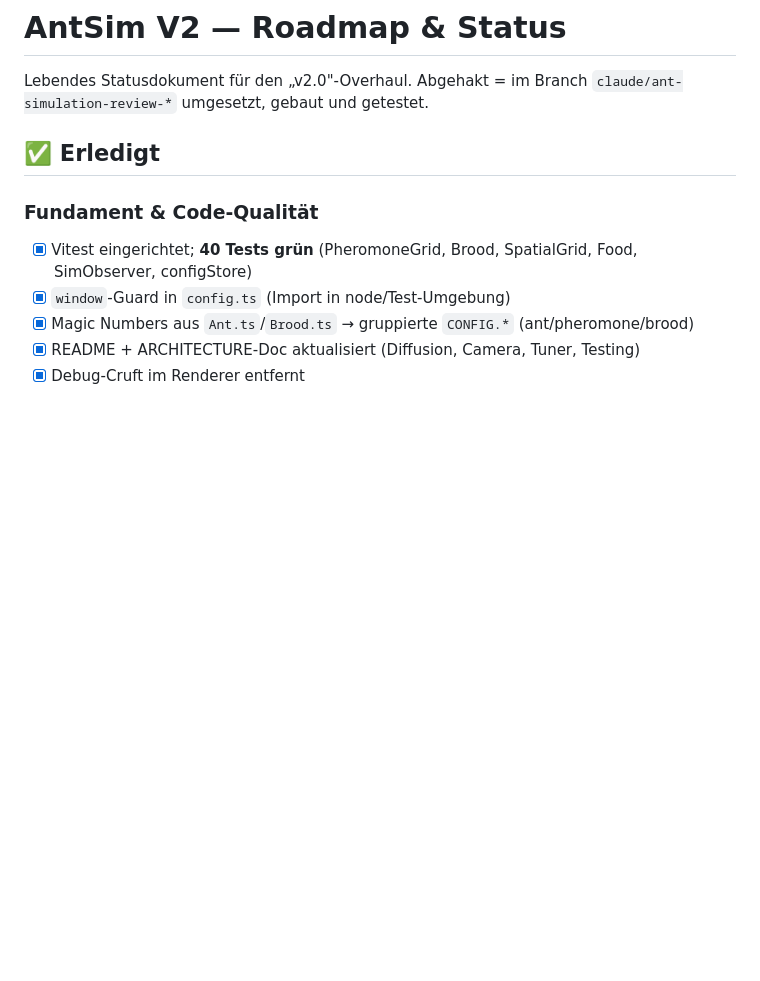
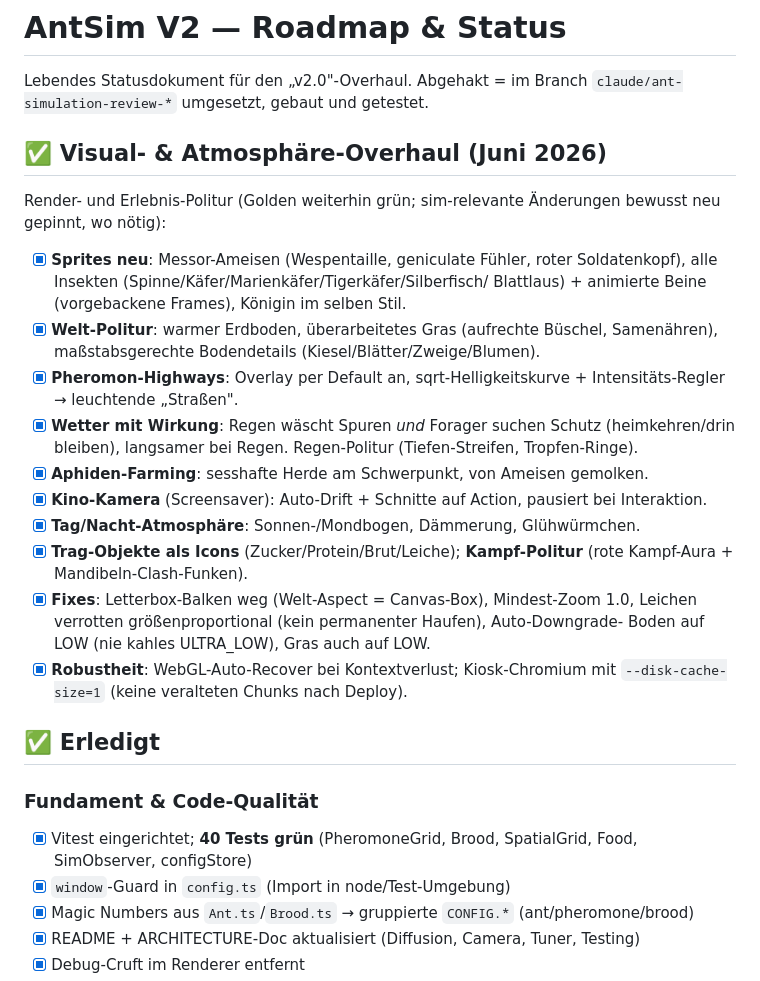
Before and after one commit to nilsgollub/AntSim_V2, a Markdown page: ROADMAP.md, the part around the change. Drawn GitHub-style; blank space fills up the shorter version.

```diff
--- a/ROADMAP.md
+++ b/ROADMAP.md
@@ -2,6 +2,33 @@
 
 Lebendes Statusdokument für den „v2.0"-Overhaul. Abgehakt = im Branch
 `claude/ant-simulation-review-*` umgesetzt, gebaut und getestet.
+
+## ✅ Visual- & Atmosphäre-Overhaul (Juni 2026)
+
+Render- und Erlebnis-Politur (Golden weiterhin grün; sim-relevante Änderungen
+bewusst neu gepinnt, wo nötig):
+
+- [x] **Sprites neu**: Messor-Ameisen (Wespentaille, geniculate Fühler, roter
+  Soldatenkopf), alle Insekten (Spinne/Käfer/Marienkäfer/Tigerkäfer/Silberfisch/
+  Blattlaus) + animierte Beine (vorgebackene Frames), Königin im selben Stil.
+- [x] **Welt-Politur**: warmer Erdboden, überarbeitetes Gras (aufrechte Büschel,
+  Samenähren), maßstabsgerechte Bodendetails (Kiesel/Blätter/Zweige/Blumen).
+- [x] **Pheromon-Highways**: Overlay per Default an, sqrt-Helligkeitskurve +
+  Intensitäts-Regler → leuchtende „Straßen".
+- [x] **Wetter mit Wirkung**: Regen wäscht Spuren *und* Forager suchen Schutz
+  (heimkehren/drin bleiben), langsamer bei Regen. Regen-Politur (Tiefen-Streifen,
+  Tropfen-Ringe).
+- [x] **Aphiden-Farming**: sesshafte Herde am Schwerpunkt, von Ameisen gemolken.
+- [x] **Kino-Kamera** (Screensaver): Auto-Drift + Schnitte auf Action, pausiert
+  bei Interaktion.
+- [x] **Tag/Nacht-Atmosphäre**: Sonnen-/Mondbogen, Dämmerung, Glühwürmchen.
+- [x] **Trag-Objekte als Icons** (Zucker/Protein/Brut/Leiche); **Kampf-Politur**
+  (rote Kampf-Aura + Mandibeln-Clash-Funken).
+- [x] **Fixes**: Letterbox-Balken weg (Welt-Aspect = Canvas-Box), Mindest-Zoom 1.0,
+  Leichen verrotten größenproportional (kein permanenter Haufen), Auto-Downgrade-
+  Boden auf LOW (nie kahles ULTRA_LOW), Gras auch auf LOW.
+- [x] **Robustheit**: WebGL-Auto-Recover bei Kontextverlust; Kiosk-Chromium mit
+  `--disk-cache-size=1` (keine veralteten Chunks nach Deploy).
 
 ## ✅ Erledigt
 
```
Also changed, not shown: ARCHITECTURE_AND_MECHANICS.md (+12 -1 lines), README.md (+28 -6 lines).
